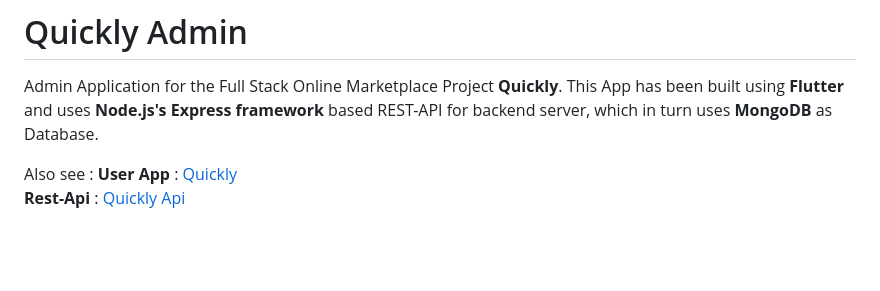
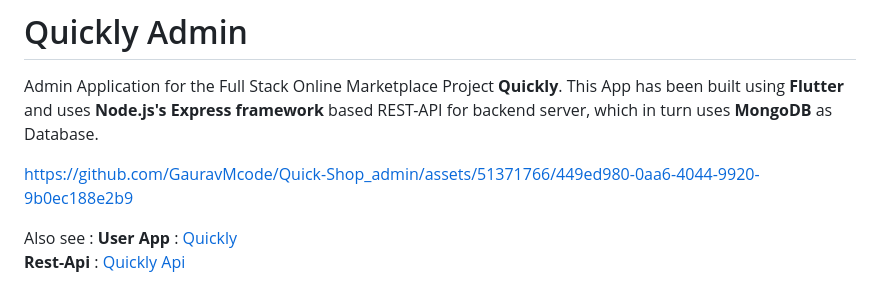
Before and after one commit to GauravMcode/Quick-Shop_admin, a Markdown page: README.md, the part around the change. Drawn GitHub-style; blank space fills up the shorter version.

```diff
--- a/README.md
+++ b/README.md
@@ -1,6 +1,12 @@
 # Quickly Admin
 
 Admin Application for the Full Stack Online Marketplace Project **Quickly**. This App has been built using **Flutter** and uses **Node.js's Express framework** based REST-API for backend server, which in turn uses **MongoDB** as Database.
+
+
+
+https://github.com/GauravMcode/Quick-Shop_admin/assets/51371766/449ed980-0aa6-4044-9920-9b0ec188e2b9
+
+
 
 Also see :
    **User App** : [Quickly](https://github.com/GauravMcode/Quick-Shop_user)<br>
```
